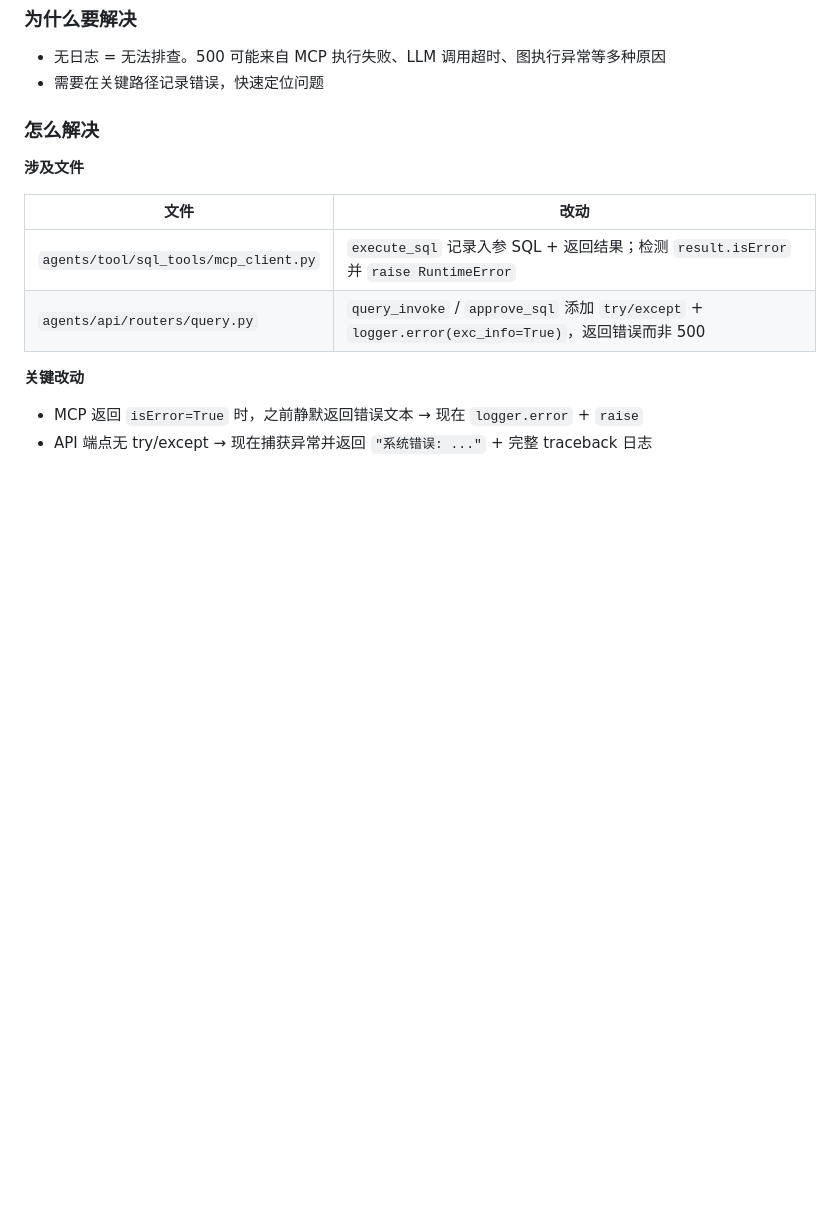
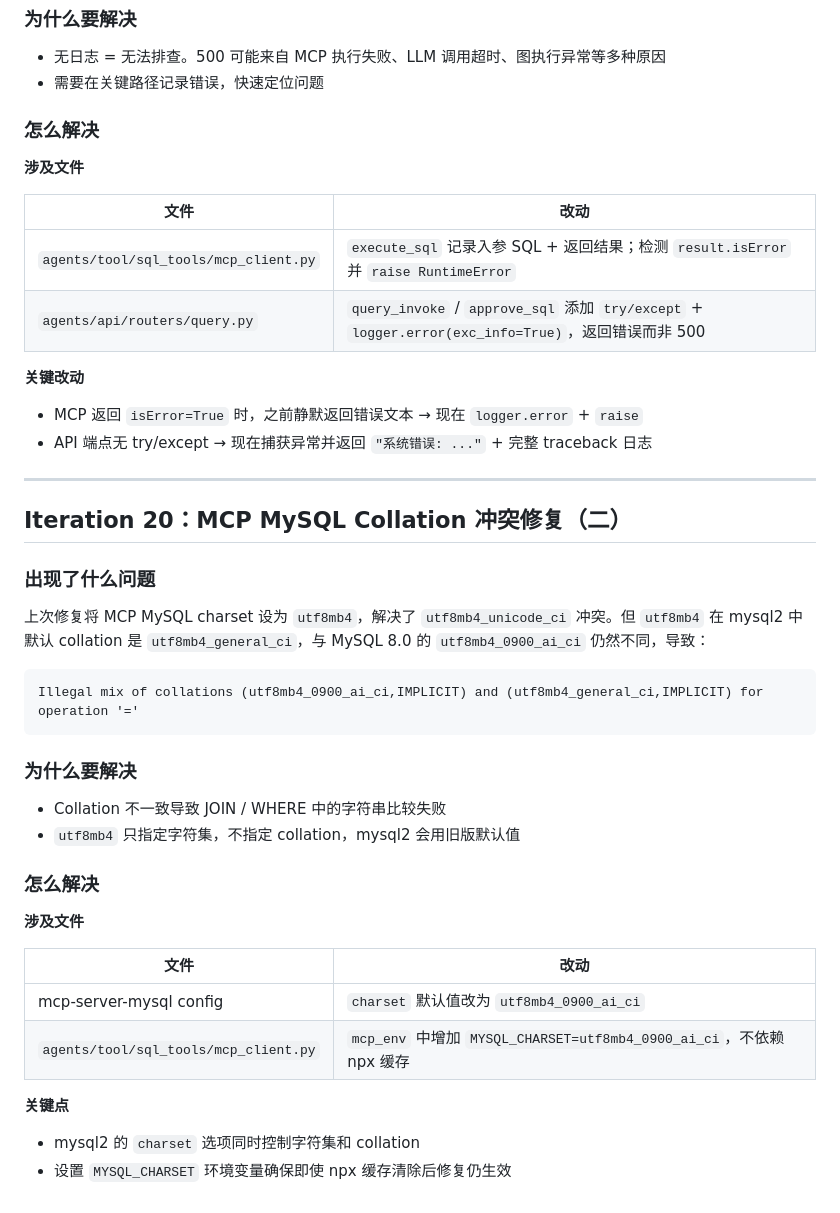
Before and after one commit to liangyuzhe/agent-platform-py, a Markdown page: docs/iterations.md, the part around the change. GitHub-like rendering; blank space fills up the shorter version.

Commit message:
docs: Iteration 20 - MCP MySQL collation 冲突修复
Co-Authored-By: Claude Opus 4.7 <noreply@anthropic.com>

````diff
--- a/docs/iterations.md
+++ b/docs/iterations.md
@@ -1341,3 +1341,34 @@ SQL Agent 执行 SQL 返回 HTTP 500，但服务器日志中看不到任何错
 
 - MCP 返回 `isError=True` 时，之前静默返回错误文本 → 现在 `logger.error` + `raise`
 - API 端点无 try/except → 现在捕获异常并返回 `"系统错误: ..."` + 完整 traceback 日志
+
+---
+
+## Iteration 20：MCP MySQL Collation 冲突修复（二）
+
+### 出现了什么问题
+
+上次修复将 MCP MySQL charset 设为 `utf8mb4`，解决了 `utf8mb4_unicode_ci` 冲突。但 `utf8mb4` 在 mysql2 中默认 collation 是 `utf8mb4_general_ci`，与 MySQL 8.0 的 `utf8mb4_0900_ai_ci` 仍然不同，导致：
+
+```
+Illegal mix of collations (utf8mb4_0900_ai_ci,IMPLICIT) and (utf8mb4_general_ci,IMPLICIT) for operation '='
+```
+
+### 为什么要解决
+
+- Collation 不一致导致 JOIN / WHERE 中的字符串比较失败
+- `utf8mb4` 只指定字符集，不指定 collation，mysql2 会用旧版默认值
+
+### 怎么解决
+
+**涉及文件**
+
+| 文件 | 改动 |
+|------|------|
+| mcp-server-mysql config | `charset` 默认值改为 `utf8mb4_0900_ai_ci` |
+| `agents/tool/sql_tools/mcp_client.py` | `mcp_env` 中增加 `MYSQL_CHARSET=utf8mb4_0900_ai_ci`，不依赖 npx 缓存 |
+
+**关键点**
+
+- mysql2 的 `charset` 选项同时控制字符集和 collation
+- 设置 `MYSQL_CHARSET` 环境变量确保即使 npx 缓存清除后修复仍生效
````
